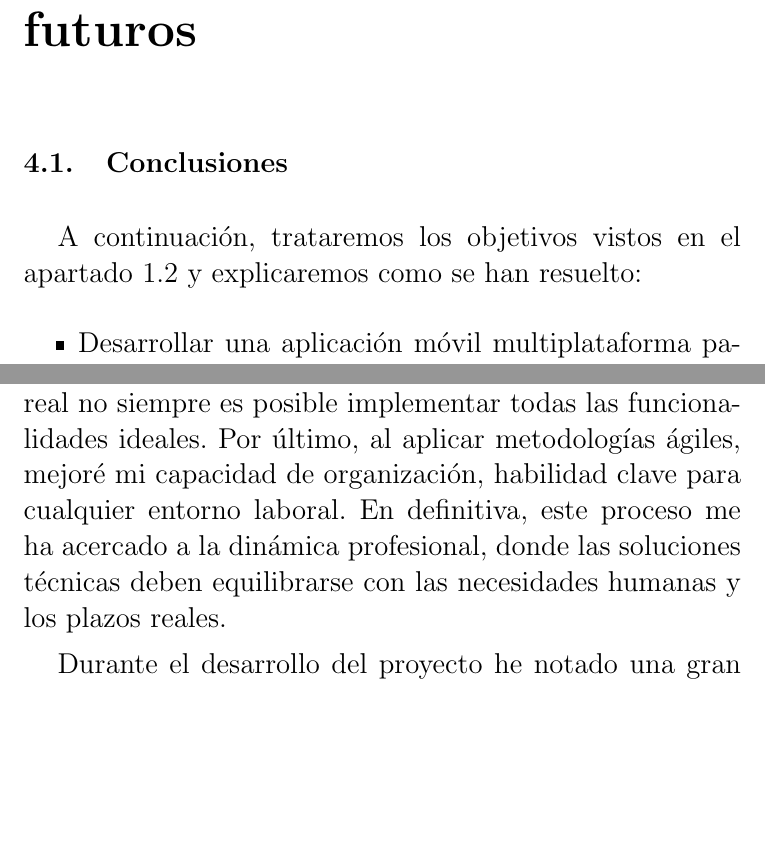
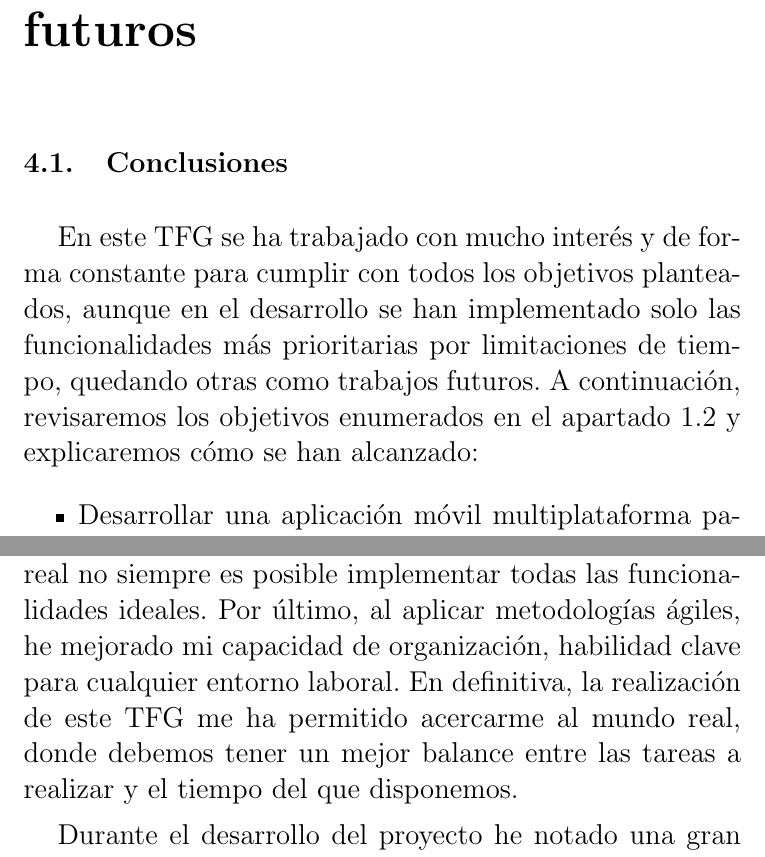
Before and after one commit to PepeProgrammer/TFG, a LaTeX thesis (TFG_plantilla/proyecto.tex, which reads TFG_plantilla/capitulos/Conclusiones y trabajos futuros.tex): two parts of pages 93 and 97 of 103, joined at a grey line, cut so that both start at the same text, the shorter picture padded with empty space. Compiled offline with pdfLaTeX.

Commit message:
Fin documentación TFG

```diff
--- a/TFG_plantilla/capitulos/Conclusiones y trabajos futuros.tex
+++ b/TFG_plantilla/capitulos/Conclusiones y trabajos futuros.tex
@@ -2,7 +2,7 @@
 
 \section{Conclusiones}
 
-A continuación, trataremos los objetivos vistos en el apartado \ref{objetivos} y explicaremos como se han resuelto:
+En este TFG se ha trabajado con mucho interés y de forma constante para cumplir con todos los objetivos planteados, aunque en el desarrollo se han implementado solo las funcionalidades más prioritarias por limitaciones de tiempo, quedando otras como trabajos futuros. A continuación, revisaremos los objetivos enumerados en el apartado \ref{objetivos} y explicaremos cómo se han alcanzado:
 
 \begin{itemize}
 	\item Desarrollar una aplicación móvil multiplataforma para ciudadanos y asociaciones o protectoras de animales que facilite la adopción y acogida, así como la comunicación entre estos: Este objetivo consideramos que se ha realizado casi por completo, hemos conseguido desarrollar una aplicación que facilite el proceso de acogida y adopción para todas las partes, como podemos ver en el apartado \ref{propuesta}. No obstante, por falta de tiempo no se ha llegado a desarrollar el sistema de comunicación entre asociaciones y ciudadanos. A pesar de esto, consideramos que los resultados han sido positivos, ya que hemos llevado a cabo satisfactoriamente todo el desarrollo que hemos podido, adaptándonos adecuadamente cada vez que surgía un contratiempo.
@@ -30,7 +30,7 @@ A continuación, trataremos los objetivos vistos en el apartado \ref{objetivos}
 
   La colaboración con la asociación Colonias Felinas Armilla, junto con la supervisión de mi tutora y la necesidad de ajustarme a requisitos reales, ha fortalecido significativamente mis habilidades blandas. Trabajar con una entidad externa me obligó a mejorar mi comunicación, aprendiendo a escuchar necesidades concretas, traducirlas en requisitos técnicos y presentar avances de forma clara y profesional. Además, al recibir feedback, desarrollé capacidad de adaptación, ajustando el proyecto cuando surgían cambios o prioridades distintas a las iniciales.
 
-  Esta experiencia también me ha enseñado la importancia de la gestión de expectativas, ya que en un proyecto real no siempre es posible implementar todas las funcionalidades ideales. Por último, al aplicar metodologías ágiles, mejoré mi capacidad de organización, habilidad clave para cualquier entorno laboral. En definitiva, este proceso me ha acercado a la dinámica profesional, donde las soluciones técnicas deben equilibrarse con las necesidades humanas y los plazos reales.
+  Esta experiencia también me ha enseñado la importancia de la gestión de expectativas, ya que en un proyecto real no siempre es posible implementar todas las funcionalidades ideales. Por último, al aplicar metodologías ágiles, he mejorado mi capacidad de organización, habilidad clave para cualquier entorno laboral. En definitiva, la realización de este TFG me ha permitido acercarme al mundo real, donde debemos tener un mejor balance entre las tareas a realizar y el tiempo del que disponemos.
 
   Durante el desarrollo del proyecto he notado una gran mejoría en mis habilidades de programación además de las mencionadas previamente. Siento que he sido capaz de adaptarme bien a los cambios que han ido surgiendo y me ha dado confianza el hecho de ver que soy solvente y resolutivo en proyectos reales, lo que sé que mejorará mi entrada al mundo laboral, ya que me ha permitido desarrollar habilidades que en el contexto académico son difíciles de obtener, debido a que los desarrollos suelen ser muy cortos y generalmente se da feedback al final del mismo.
 
```
Also changed, not shown: 2 other files.
